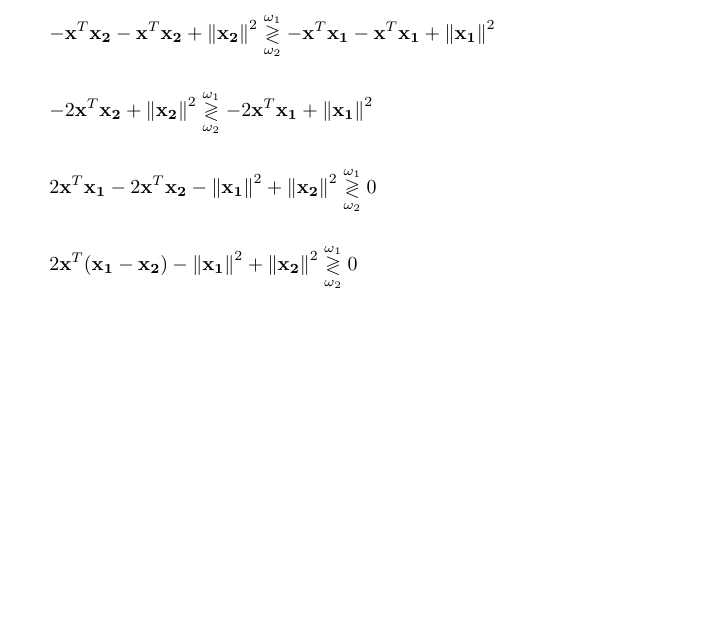
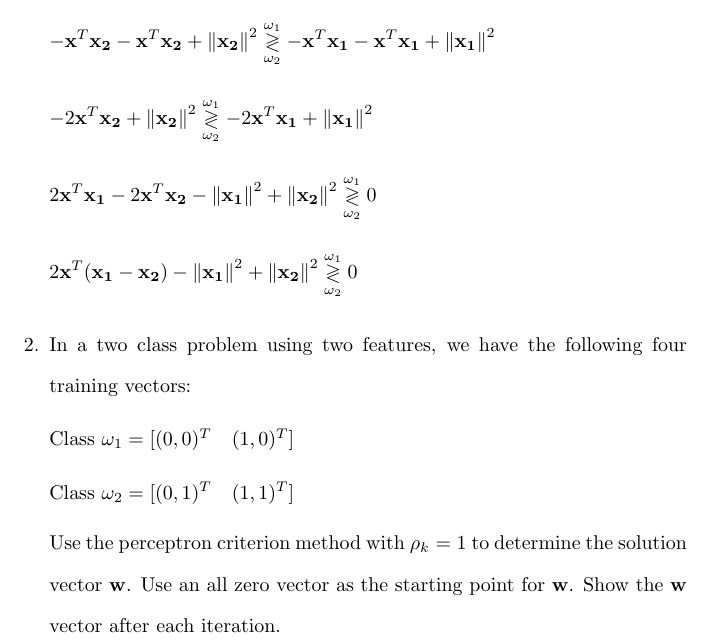
Before and after one commit to osowatzke/ECE_523_HW, a LaTeX problem sheet (2/Homework2_Sowatzke.tex): part of page 2 of 2, cut so that both start at the same text, the shorter picture padded with empty space. Compiled offline with pdfLaTeX.

```diff
--- a/2/Homework2_Sowatzke.tex
+++ b/2/Homework2_Sowatzke.tex
@@ -69,5 +69,13 @@
 			2\mathbf{x}^T(\mathbf{x_1} - \mathbf{x_2}) - \norm{\mathbf{x_1}}^2 + \norm{\mathbf{x_2}}^2 \overset{\omega_1}{\underset{\omega_2}{\gtrless}} 0
 		\end{equation*}
 
+		\item In a two class problem using two features, we have the following four training vectors:
+
+		Class $\omega_1 = [(0,0)^T\quad(1,0)^T]$
+
+		Class $\omega_2 = [(0,1)^T\quad(1,1)^T]$
+
+		Use the perceptron criterion method with $\rho_k = 1$ to determine the solution vector $\mathbf{w}$. Use an all zero vector as the starting point for $\mathbf{w}$. Show the $\mathbf{w}$ vector after each iteration.
+
 	\end{enumerate}
 \end{document}
```
Also changed, not shown: 1 other file.
